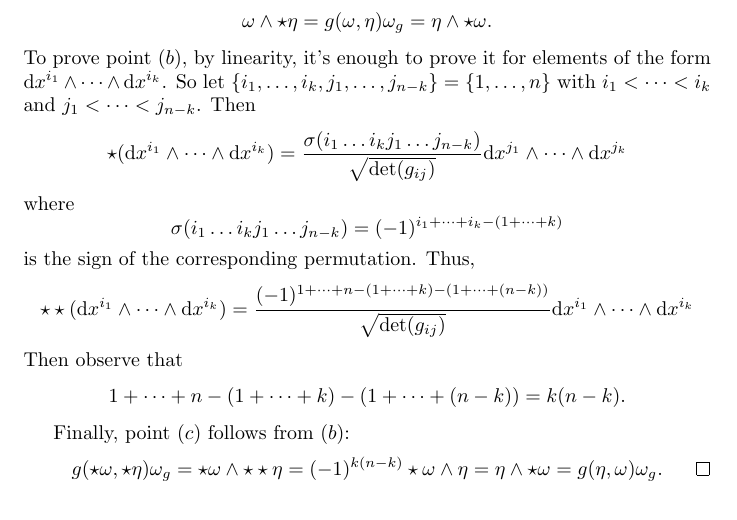
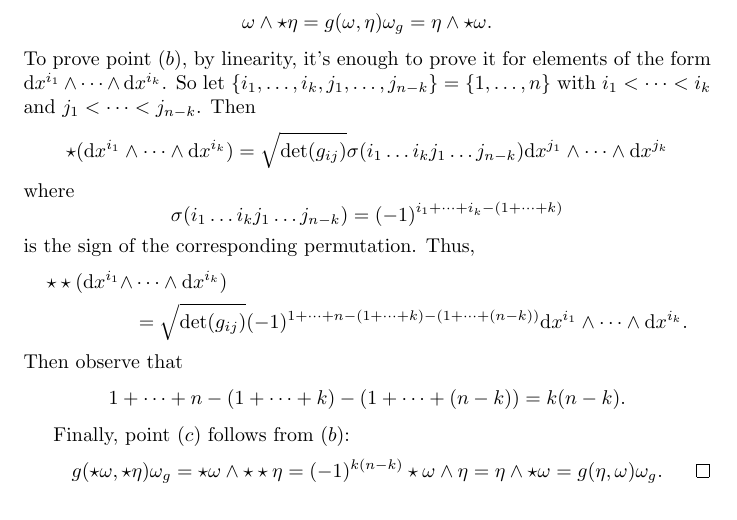
Before and after one commit to AndreaMartelli03/Hodge-theory, a LaTeX paper (main.tex, which reads Operator.tex): part of page 3 of 17, cut so that both start at the same text. Compiled offline with pdfLaTeX.

Commit message:
typo hodge star in local coordinates

```diff
--- a/Operator.tex
+++ b/Operator.tex
@@ -67,7 +67,7 @@ Combining these two identifications, we can give the following definition.
     \]
     To prove point \((b)\), by linearity, it's enough to prove it for elements of the form \(\dif x^{i_1} \wedge \cdots \wedge \dif x^{i_k}\). So let \(\{i_1,\dots,i_k,j_1,\dots,j_{n-k}\} = \{1,\dots,n\}\) with \(i_1 < \dots < i_k\) and \(j_1 < \dots < j_{n-k}\). Then
     \[
-        \star (\dif x^{i_1} \wedge \cdots \wedge \dif x^{i_k}) = \frac{\sigma(i_1 \dots i_k j_1 \dots j_{n-k})}{\sqrt{\det(g_{ij})}}\dif x^{j_1} \wedge \cdots \wedge \dif x^{j_k}
+        \star (\dif x^{i_1} \wedge \cdots \wedge \dif x^{i_k}) = \sqrt{\det(g_{ij})}\sigma(i_1 \dots i_k j_1 \dots j_{n-k})\dif x^{j_1} \wedge \cdots \wedge \dif x^{j_k}
     \]
     where
     \[
@@ -76,7 +76,10 @@ Combining these two identifications, we can give the following definition.
     is the sign of the corresponding permutation.
     Thus,
     \[
-        \star \star (\dif x^{i_1} \wedge \cdots \wedge \dif x^{i_k}) =  \frac{(-1)^{1+\cdots+n-(1+\cdots+k) - (1 +\cdots+(n-k))}}{\sqrt{\det(g_{ij})}}\dif x^{i_1} \wedge \cdots \wedge \dif x^{i_k}
+    \begin{split}
+        \star \star (\dif x^{i_1} \wedge &\cdots \wedge \dif x^{i_k}) \\
+        &= \sqrt{\det(g_{ij})}{(-1)^{1+\cdots+n-(1+\cdots+k) - (1 +\cdots+(n-k))}}\dif x^{i_1} \wedge \cdots \wedge \dif x^{i_k}.
+    \end{split}
     \]
     Then observe that
     \[
```
